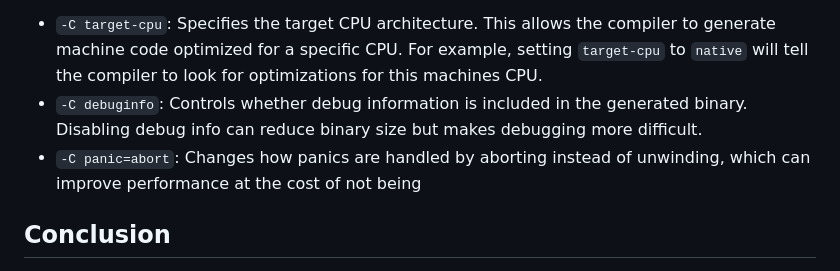
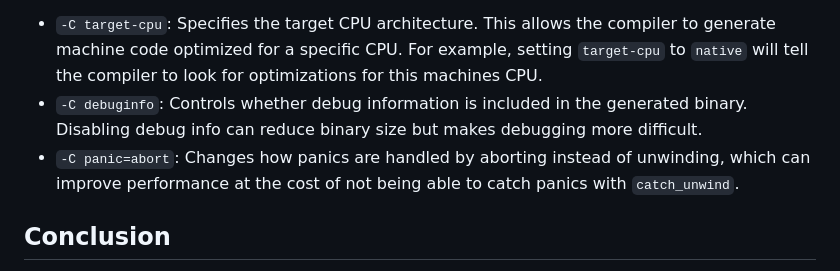
Before and after one commit to Jon-Becker/research, a Markdown page: papers/on-writing-performant-rust/on-writing-performant-rust.md, the part around the change. Drawn GitHub-style.

Commit message:
feat: update research

```diff
--- a/papers/on-writing-performant-rust/on-writing-performant-rust.md
+++ b/papers/on-writing-performant-rust/on-writing-performant-rust.md
@@ -647,7 +647,7 @@ Here are some commonly used compiler flags:
 
 -   `-C target-cpu`: Specifies the target CPU architecture. This allows the compiler to generate machine code optimized for a specific CPU. For example, setting `target-cpu` to `native` will tell the compiler to look for optimizations for this machines CPU.
 -   `-C debuginfo`: Controls whether debug information is included in the generated binary. Disabling debug info can reduce binary size but makes debugging more difficult.
--   `-C panic=abort`: Changes how panics are handled by aborting instead of unwinding, which can improve performance at the cost of not being
+-   `-C panic=abort`: Changes how panics are handled by aborting instead of unwinding, which can improve performance at the cost of not being able to catch panics with `catch_unwind`.
 
 ## Conclusion
 
```
